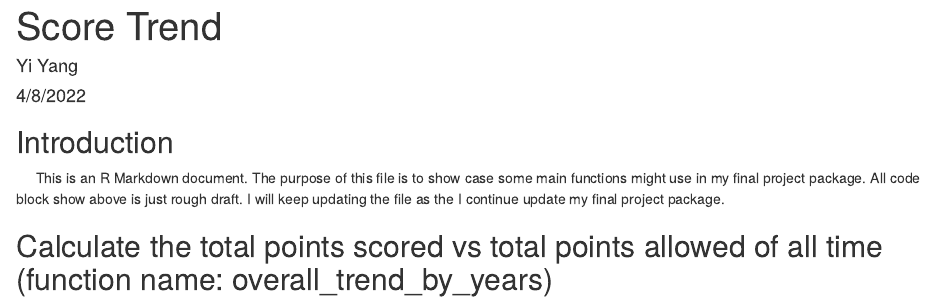
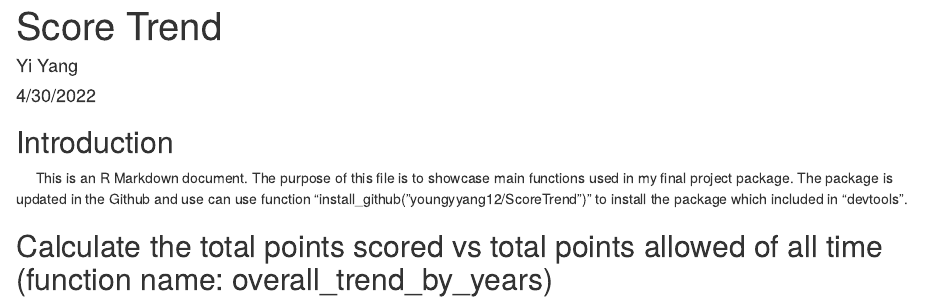
Before and after one commit to youngyyang12/ScoreTrend, an R Markdown document (score_trend.Rmd): the page in a window 1100 px wide, from its top. Rendered offline with R 4.5, knitr and Pandoc, with nearby package versions.

Commit message:
Updated the Rmarkdown file introduction

```diff
--- a/score_trend.Rmd
+++ b/score_trend.Rmd
@@ -1,7 +1,7 @@
 ---
 title: "Score Trend"
 author: "Yi Yang"
-date: "4/8/2022"
+date: "4/30/2022"
 output: html_document
 ---
 
@@ -20,7 +20,7 @@ score_stats<- read.csv("oregon_football.csv")
 
 ## Introduction
 
-&nbsp;&nbsp;&nbsp;&nbsp; This is an R Markdown document. The purpose of this file is to show case some main functions might use in my final project package. All code block show above is just rough draft. I will keep updating the file as the I continue update my final project package.
+&nbsp;&nbsp;&nbsp;&nbsp; This is an R Markdown document. The purpose of this file is to showcase main functions used in my final project package. The package is updated in the Github and use can use function "install_github("youngyyang12/ScoreTrend")" to install the package which included in "devtools".
 
 
 ## Calculate the total points scored vs total points allowed of all time (function name: overall_trend_by_years)
```
